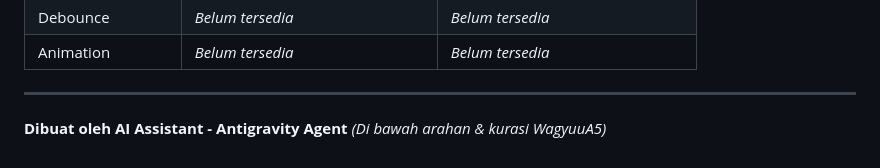
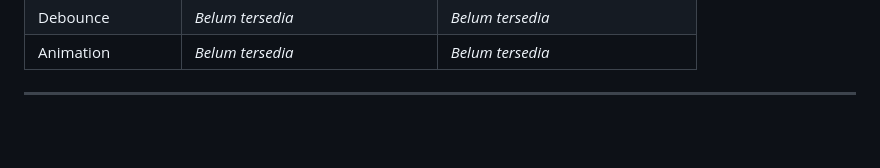
Before and after one commit to WagyuuA5/Flutter_Performance_Lab, a Markdown page: README.md, the part around one of its changes. GitHub-like rendering; blank space fills up the shorter version.

```diff
--- a/README.md
+++ b/README.md
@@ -80,5 +80,3 @@ Berikut adalah bukti tangkapan layar langsung dari DevTools saat pengujian:
 | Animation | *Belum tersedia* | *Belum tersedia* |
 
 ---
-**Dibuat oleh AI Assistant - Antigravity Agent**
-*(Di bawah arahan & kurasi WagyuuA5)*
```
Also changed, not shown: other parts of README.md (+5 -5 lines).
